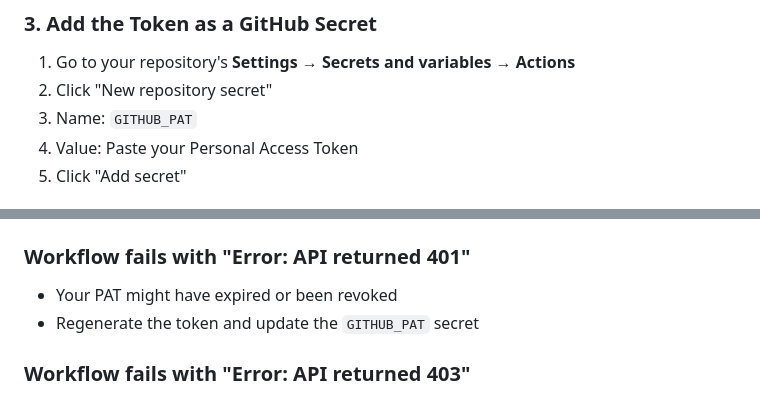
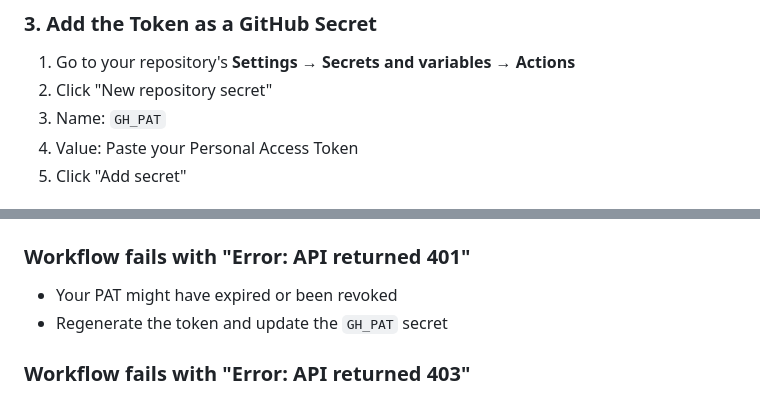
Before and after one commit to nicolasbagatello/github-star-list, a Markdown page: README.md, 2 parts joined by grey strips. Drawn GitHub-style.

Commit message:
docs: update README to use GH_PAT instead of GITHUB_PAT

```diff
--- a/README.md
+++ b/README.md
@@ -41,7 +41,7 @@ cd github-star-list
 
 1. Go to your repository's **Settings** → **Secrets and variables** → **Actions**
 2. Click "New repository secret"
-3. Name: `GITHUB_PAT`
+3. Name: `GH_PAT`
 4. Value: Paste your Personal Access Token
 5. Click "Add secret"
 
@@ -276,7 +276,7 @@ MIT License - feel free to use this project for your own starred repos!
 ### Workflow fails with "Error: API returned 401"
 
 - Your PAT might have expired or been revoked
-- Regenerate the token and update the `GITHUB_PAT` secret
+- Regenerate the token and update the `GH_PAT` secret
 
 ### Workflow fails with "Error: API returned 403"
 
```
